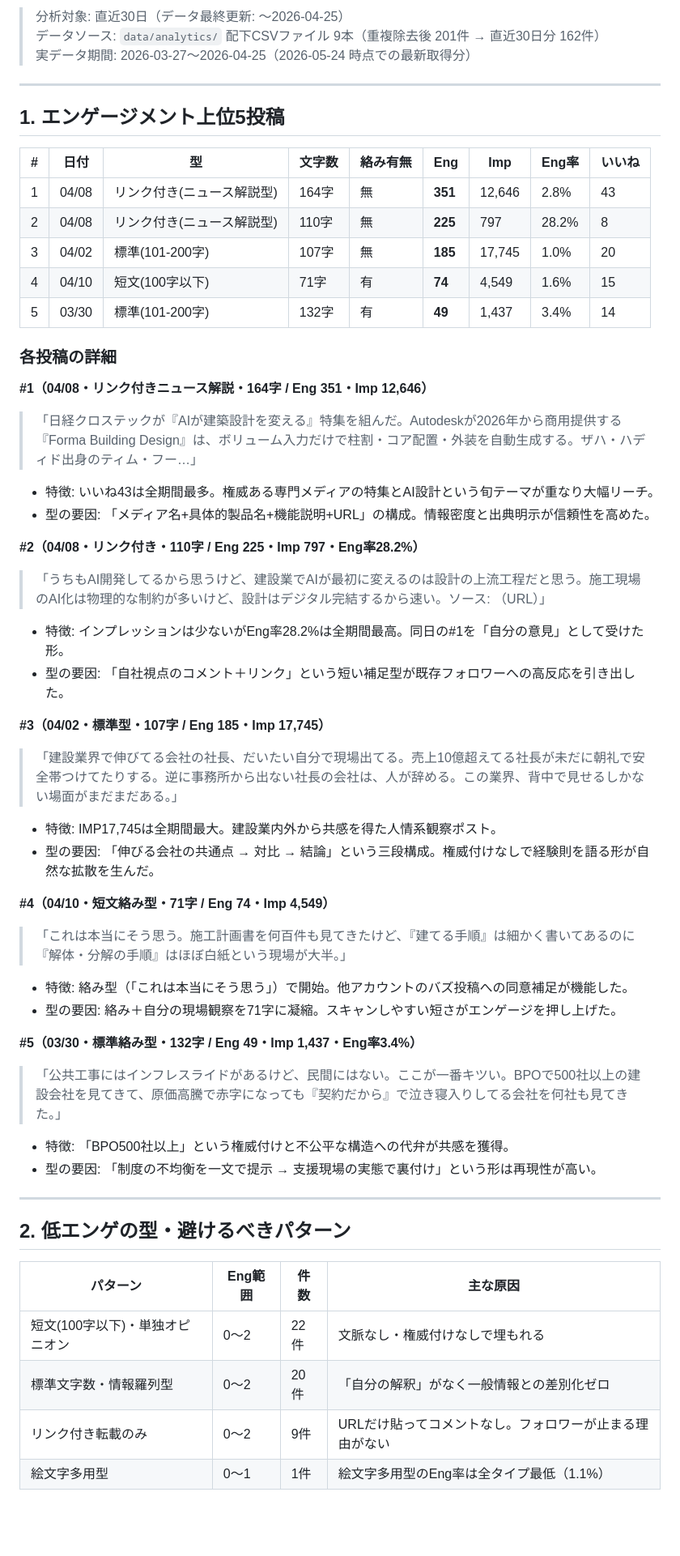
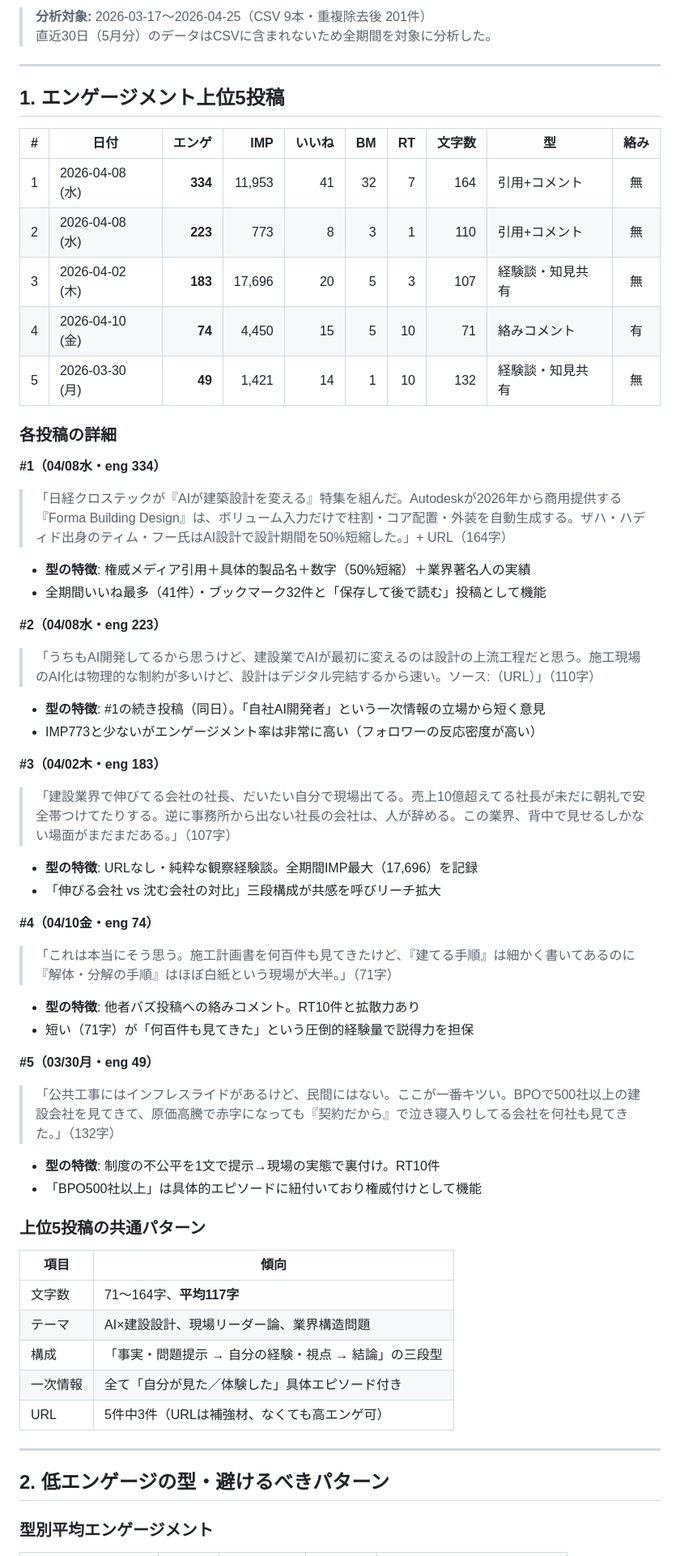
Before and after one commit to nittaakihiro/x-auto-post, a Markdown page: data/analytics/weekly_summary.md, the part around one of its changes. Shown at 81% size. GitHub-like rendering; blank space fills up the shorter version.

```diff
--- a/data/analytics/weekly_summary.md
+++ b/data/analytics/weekly_summary.md
@@ -2,60 +2,63 @@
 
-> 分析対象: 直近30日（データ最終更新: 〜2026-04-25）
-> データソース: `data/analytics/` 配下CSVファイル 9本（重複除去後 201件 → 直近30日分 162件）
-> 実データ期間: 2026-03-27〜2026-04-25（2026-05-24 時点での最新取得分）
+> **分析対象:** 2026-03-17〜2026-04-25（CSV 9本・重複除去後 201件）
+> 直近30日（5月分）のデータはCSVに含まれないため全期間を対象に分析した。
 
 ---
 
 ## 1. エンゲージメント上位5投稿
 
-| # | 日付 | 型 | 文字数 | 絡み有無 | Eng | Imp | Eng率 | いいね |
-|---|------|----|--------|---------|-----|-----|-------|--------|
-| 1 | 04/08 | リンク付き(ニュース解説型) | 164字 | 無 | **351** | 12,646 | 2.8% | 43 |
-| 2 | 04/08 | リンク付き(ニュース解説型) | 110字 | 無 | **225** | 797 | 28.2% | 8 |
-| 3 | 04/02 | 標準(101-200字) | 107字 | 無 | **185** | 17,745 | 1.0% | 20 |
-| 4 | 04/10 | 短文(100字以下) | 71字 | 有 | **74** | 4,549 | 1.6% | 15 |
-| 5 | 03/30 | 標準(101-200字) | 132字 | 有 | **49** | 1,437 | 3.4% | 14 |
+| # | 日付 | エンゲ | IMP | いいね | BM | RT | 文字数 | 型 | 絡み |
+|---|------|------:|----:|-----:|---:|---:|-----:|---|:---:|
+| 1 | 2026-04-08 (水) | **334** | 11,953 | 41 | 32 | 7 | 164 | 引用+コメント | 無 |
+| 2 | 2026-04-08 (水) | **223** | 773 | 8 | 3 | 1 | 110 | 引用+コメント | 無 |
+| 3 | 2026-04-02 (木) | **183** | 17,696 | 20 | 5 | 3 | 107 | 経験談・知見共有 | 無 |
+| 4 | 2026-04-10 (金) | **74** | 4,450 | 15 | 5 | 10 | 71 | 絡みコメント | 有 |
+| 5 | 2026-03-30 (月) | **49** | 1,421 | 14 | 1 | 10 | 132 | 経験談・知見共有 | 無 |
 
 ### 各投稿の詳細
 
-**#1（04/08・リンク付きニュース解説・164字 / Eng 351・Imp 12,646）**
-> 「日経クロステックが『AIが建築設計を変える』特集を組んだ。Autodeskが2026年から商用提供する『Forma Building Design』は、ボリューム入力だけで柱割・コア配置・外装を自動生成する。ザハ・ハディド出身のティム・フー…」
+**#1（04/08水・eng 334）**
+> 「日経クロステックが『AIが建築設計を変える』特集を組んだ。Autodeskが2026年から商用提供する『Forma Building Design』は、ボリューム入力だけで柱割・コア配置・外装を自動生成する。ザハ・ハディド出身のティム・フー氏はAI設計で設計期間を50%短縮した。」+ URL（164字）
 
-- 特徴: いいね43は全期間最多。権威ある専門メディアの特集とAI設計という旬テーマが重なり大幅リーチ。
-- 型の要因: 「メディア名+具体的製品名+機能説明+URL」の構成。情報密度と出典明示が信頼性を高めた。
+- **型の特徴**: 権威メディア引用＋具体的製品名＋数字（50%短縮）＋業界著名人の実績
+- 全期間いいね最多（41件）・ブックマーク32件と「保存して後で読む」投稿として機能
 
-**#2（04/08・リンク付き・110字 / Eng 225・Imp 797・Eng率28.2%）**
-> 「うちもAI開発してるから思うけど、建設業でAIが最初に変えるのは設計の上流工程だと思う。施工現場のAI化は物理的な制約が多いけど、設計はデジタル完結するから速い。ソース: （URL）」
+**#2（04/08水・eng 223）**
+> 「うちもAI開発してるから思うけど、建設業でAIが最初に変えるのは設計の上流工程だと思う。施工現場のAI化は物理的な制約が多いけど、設計はデジタル完結するから速い。ソース:（URL）」（110字）
 
-- 特徴: インプレッションは少ないがEng率28.2%は全期間最高。同日の#1を「自分の意見」として受けた形。
-- 型の要因: 「自社視点のコメント＋リンク」という短い補足型が既存フォロワーへの高反応を引き出した。
+- **型の特徴**: #1の続き投稿（同日）。「自社AI開発者」という一次情報の立場から短く意見
+- IMP773と少ないがエンゲージメント率は非常に高い（フォロワーの反応密度が高い）
 
-**#3（04/02・標準型・107字 / Eng 185・Imp 17,745）**
-> 「建設業界で伸びてる会社の社長、だいたい自分で現場出てる。売上10億超えてる社長が未だに朝礼で安全帯つけてたりする。逆に事務所から出ない社長の会社は、人が辞める。この業界、背中で見せるしかない場面がまだまだある。」
+**#3（04/02木・eng 183）**
+> 「建設業界で伸びてる会社の社長、だいたい自分で現場出てる。売上10億超えてる社長が未だに朝礼で安全帯つけてたりする。逆に事務所から出ない社長の会社は、人が辞める。この業界、背中で見せるしかない場面がまだまだある。」（107字）
 
-- 特徴: IMP17,745は全期間最大。建設業内外から共感を得た人情系観察ポスト。
-- 型の要因: 「伸びる会社の共通点 → 対比 → 結論」という三段構成。権威付けなしで経験則を語る形が自然な拡散を生んだ。
+- **型の特徴**: URLなし・純粋な観察経験談。全期間IMP最大（17,696）を記録
+- 「伸びる会社 vs 沈む会社の対比」三段構成が共感を呼びリーチ拡大
 
-**#4（04/10・短文絡み型・71字 / Eng 74・Imp 4,549）**
-> 「これは本当にそう思う。施工計画書を何百件も見てきたけど、『建てる手順』は細かく書いてあるのに『解体・分解の手順』はほぼ白紙という現場が大半。」
+**#4（04/10金・eng 74）**
+> 「これは本当にそう思う。施工計画書を何百件も見てきたけど、『建てる手順』は細かく書いてあるのに『解体・分解の手順』はほぼ白紙という現場が大半。」（71字）
 
-- 特徴: 絡み型（「これは本当にそう思う」）で開始。他アカウントのバズ投稿への同意補足が機能した。
-- 型の要因: 絡み＋自分の現場観察を71字に凝縮。スキャンしやすい短さがエンゲージを押し上げた。
+- **型の特徴**: 他者バズ投稿への絡みコメント。RT10件と拡散力あり
+- 短い（71字）が「何百件も見てきた」という圧倒的経験量で説得力を担保
 
-**#5（03/30・標準絡み型・132字 / Eng 49・Imp 1,437・Eng率3.4%）**
-> 「公共工事にはインフレスライドがあるけど、民間にはない。ここが一番キツい。BPOで500社以上の建設会社を見てきて、原価高騰で赤字になっても『契約だから』で泣き寝入りしてる会社を何社も見てきた。」
+**#5（03/30月・eng 49）**
+> 「公共工事にはインフレスライドがあるけど、民間にはない。ここが一番キツい。BPOで500社以上の建設会社を見てきて、原価高騰で赤字になっても『契約だから』で泣き寝入りしてる会社を何社も見てきた。」（132字）
 
-- 特徴: 「BPO500社以上」という権威付けと不公平な構造への代弁が共感を獲得。
-- 型の要因: 「制度の不均衡を一文で提示 → 支援現場の実態で裏付け」という形は再現性が高い。
+- **型の特徴**: 制度の不公平を1文で提示→現場の実態で裏付け。RT10件
+- 「BPO500社以上」は具体的エピソードに紐付いており権威付けとして機能
+
+### 上位5投稿の共通パターン
+| 項目 | 傾向 |
+|------|------|
+| 文字数 | 71〜164字、**平均117字** |
+| テーマ | AI×建設設計、現場リーダー論、業界構造問題 |
+| 構成 | 「事実・問題提示 → 自分の経験・視点 → 結論」の三段型 |
+| 一次情報 | 全て「自分が見た／体験した」具体エピソード付き |
+| URL | 5件中3件（URLは補強材、なくても高エンゲ可） |
 
 ---
 
-## 2. 低エンゲの型・避けるべきパターン
+## 2. 低エンゲージの型・避けるべきパターン
 
-| パターン | Eng範囲 | 件数 | 主な原因 |
-|---------|--------|------|---------|
-| 短文(100字以下)・単独オピニオン | 0〜2 | 22件 | 文脈なし・権威付けなしで埋もれる |
-| 標準文字数・情報羅列型 | 0〜2 | 20件 | 「自分の解釈」がなく一般情報との差別化ゼロ |
-| リンク付き転載のみ | 0〜2 | 9件 | URLだけ貼ってコメントなし。フォロワーが止まる理由がない |
-| 絵文字多用型 | 0〜1 | 1件 | 絵文字多用型のEng率は全タイプ最低（1.1%） |
+### 型別平均エンゲージメント
 
```
Also changed, not shown: other parts of data/analytics/weekly_summary.md (+74 -68 lines).
